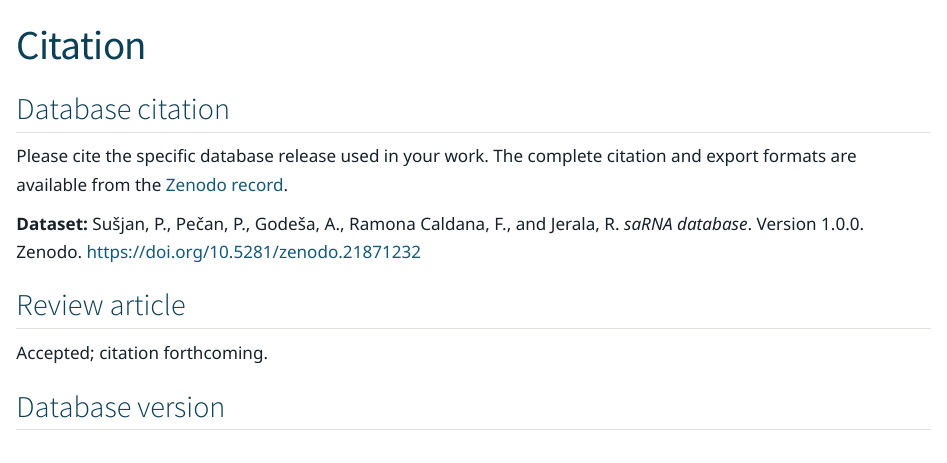
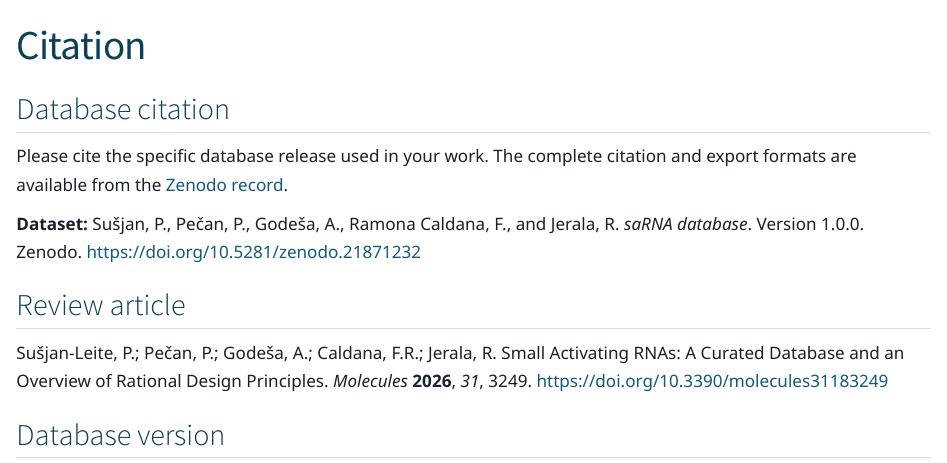
Before and after one commit to NIC-SBI/sarna-database, a Quarto document (citation.qmd): the page in a window 1100 px wide, from its top. Rendered offline with R 4.5, knitr and Pandoc in place of Quarto, with nearby package versions.

Commit message:
Add published review citation

```diff
--- a/citation.qmd
+++ b/citation.qmd
@@ -14,7 +14,7 @@ Please cite the specific database release used in your work. The complete citati
 
 ## Review article
 
-Accepted; citation forthcoming.
+Sušjan-Leite, P.; Pečan, P.; Godeša, A.; Caldana, F.R.; Jerala, R. Small Activating RNAs: A Curated Database and an Overview of Rational Design Principles. *Molecules* **2026**, *31*, 3249. [https://doi.org/10.3390/molecules31183249](https://doi.org/10.3390/molecules31183249)
 
 ## Database version
 
```
